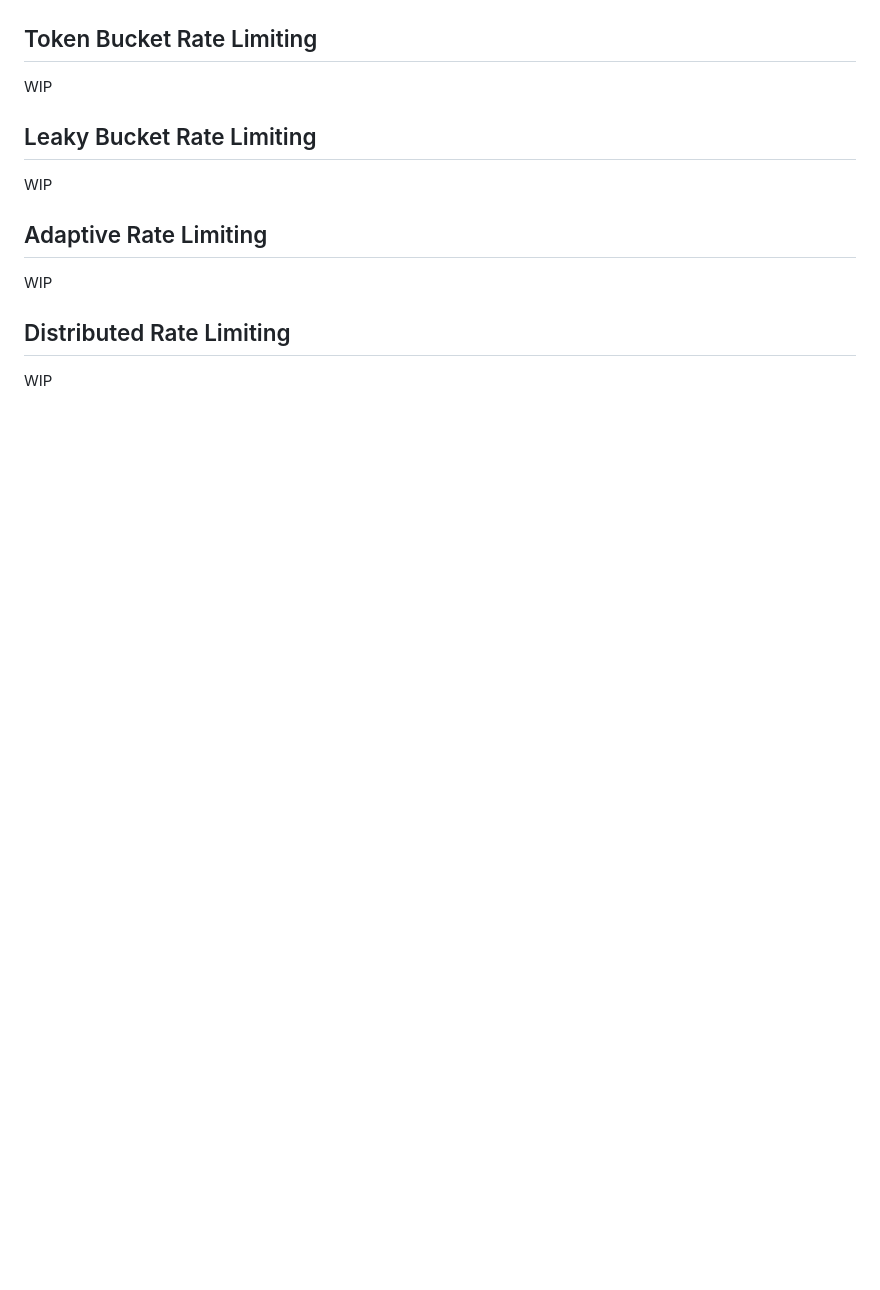
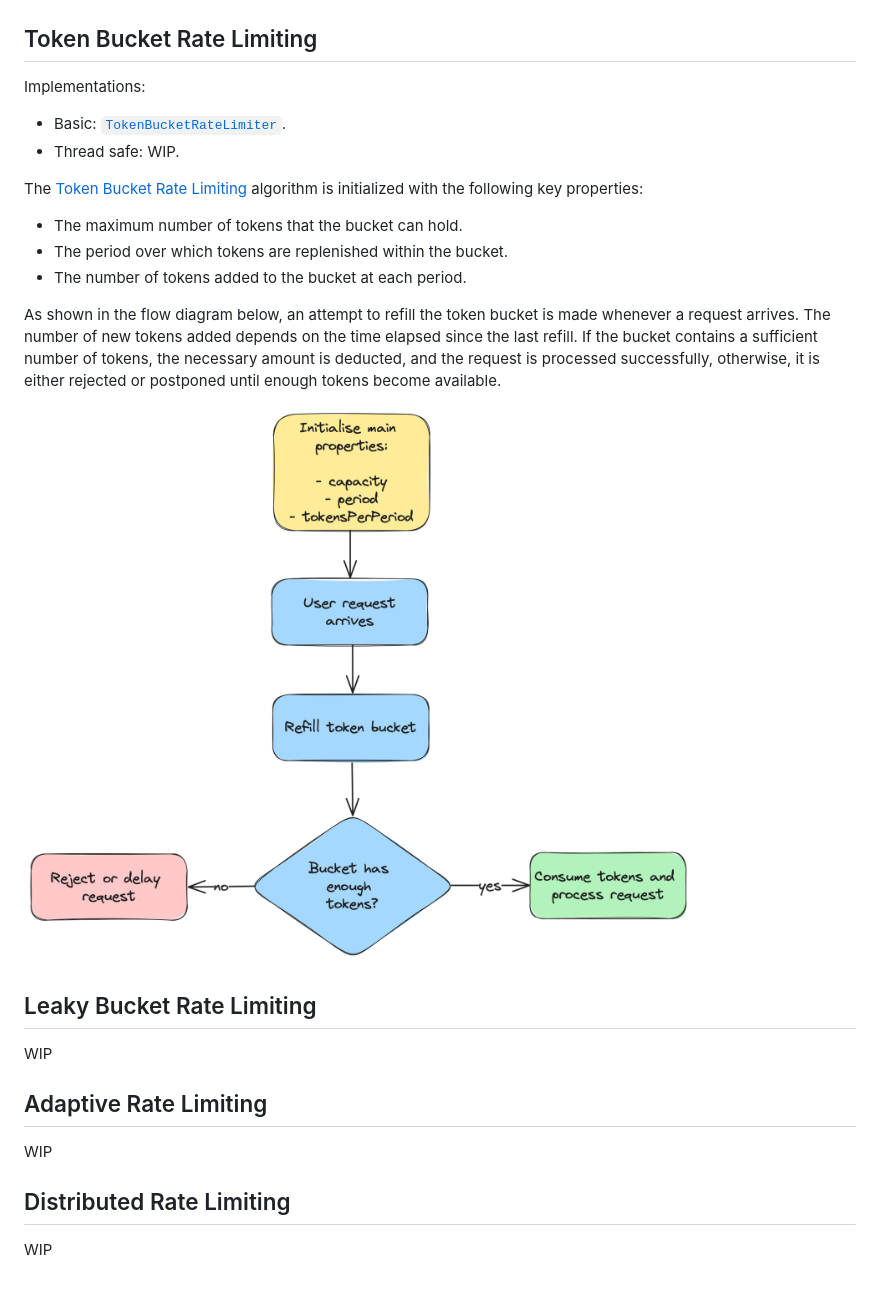
Before and after one commit to rdiachenko/rd-blog, a Markdown page: rate-limiting/README.md, the part around the change. Drawn GitHub-style; pictures changed too: rate-limiting/docs/token-bucket-algorithm-flow-diagram.png (added); blank space fills up the shorter version.

Commit message:
add docs for token bucket algorithm

```diff
--- a/rate-limiting/README.md
+++ b/rate-limiting/README.md
@@ -35,7 +35,18 @@ The [Sliding Window Rate Limiting](https://www.rdiachenko.com/posts/arch/rate-li
 
 ## Token Bucket Rate Limiting
 
-WIP
+Implementations:
+- Basic: [`TokenBucketRateLimiter`](lib/src/main/java/com/rdiachenko/ratelimiting/TokenBucketRateLimiter.java).
+- Thread safe: WIP.
+
+The [Token Bucket Rate Limiting](https://www.rdiachenko.com/posts/arch/rate-limiting/token-bucket-algorithm/) algorithm is initialized with the following key properties:
+- The maximum number of tokens that the bucket can hold.
+- The period over which tokens are replenished within the bucket.
+- The number of tokens added to the bucket at each period.
+
+As shown in the flow diagram below, an attempt to refill the token bucket is made whenever a request arrives. The number of new tokens added depends on the time elapsed since the last refill. If the bucket contains a sufficient number of tokens, the necessary amount is deducted, and the request is processed successfully, otherwise, it is either rejected or postponed until enough tokens become available.
+
+![Flow Diagram for Token Bucket Algorithm](docs/token-bucket-algorithm-flow-diagram.png "Flow Diagram for Token Bucket Algorithm")
 
 ## Leaky Bucket Rate Limiting
 
```
